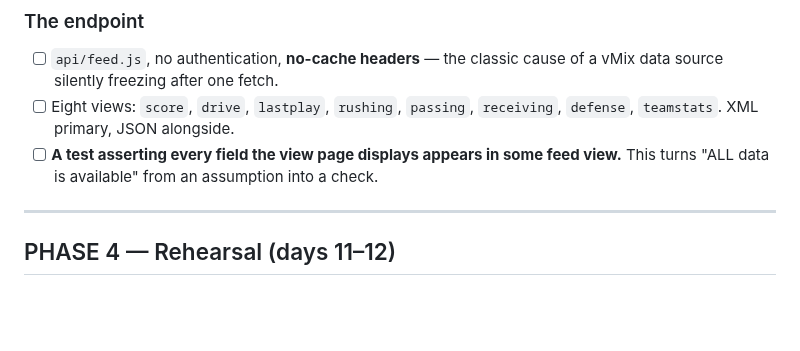
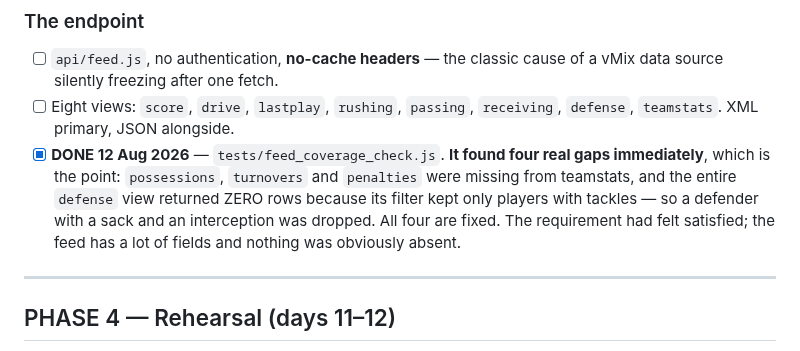
Before and after one commit to HUNTERGAMES69/statchat, a Markdown page: PRODUCTION_PLAN.md, the part around the change. Drawn GitHub-style; blank space fills up the shorter version.

```diff
--- a/PRODUCTION_PLAN.md
+++ b/PRODUCTION_PLAN.md
@@ -306,9 +306,14 @@ https://nevillestatchat.vercel.app/api/feed?view=score&format=xml
       fetch.
 - [ ] Eight views: `score`, `drive`, `lastplay`, `rushing`, `passing`,
       `receiving`, `defense`, `teamstats`. XML primary, JSON alongside.
-- [ ] **A test asserting every field the view page displays appears in
-      some feed view.** This turns "ALL data is available" from an
-      assumption into a check.
+- [x] **DONE 12 Aug 2026** — `tests/feed_coverage_check.js`.
+      **It found four real gaps immediately**, which is the point:
+      `possessions`, `turnovers` and `penalties` were missing from
+      teamstats, and the entire `defense` view returned ZERO rows because
+      its filter kept only players with tackles — so a defender with a
+      sack and an interception was dropped. All four are fixed.
+      The requirement had felt satisfied; the feed has a lot of fields and
+      nothing was obviously absent.
 
 ---
 
```
